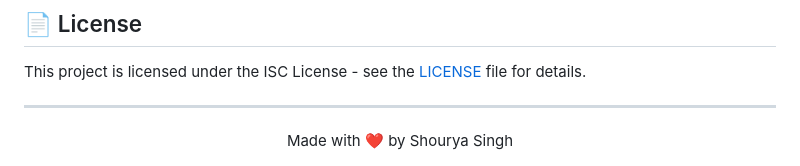
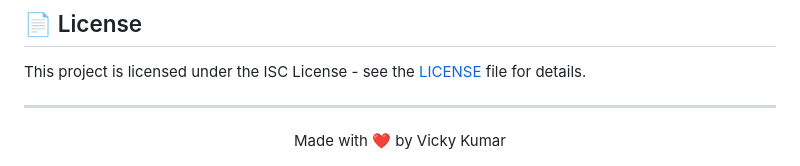
Before and after one commit to codewithroll/RoomWati, a Markdown page: README.md, the part around the change. Rendered like a GitHub page.

```diff
--- a/README.md
+++ b/README.md
@@ -250,5 +250,5 @@ This project is licensed under the ISC License - see the [LICENSE](LICENSE) file
 ---
 
 <div align="center">
-  Made with ❤️ by Shourya Singh
+  Made with ❤️ by Vicky Kumar
 </div>
```
